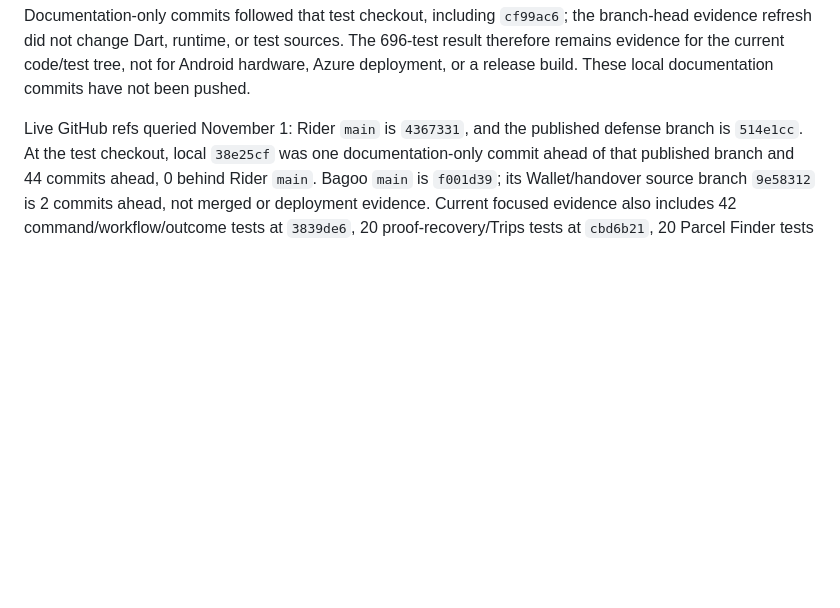
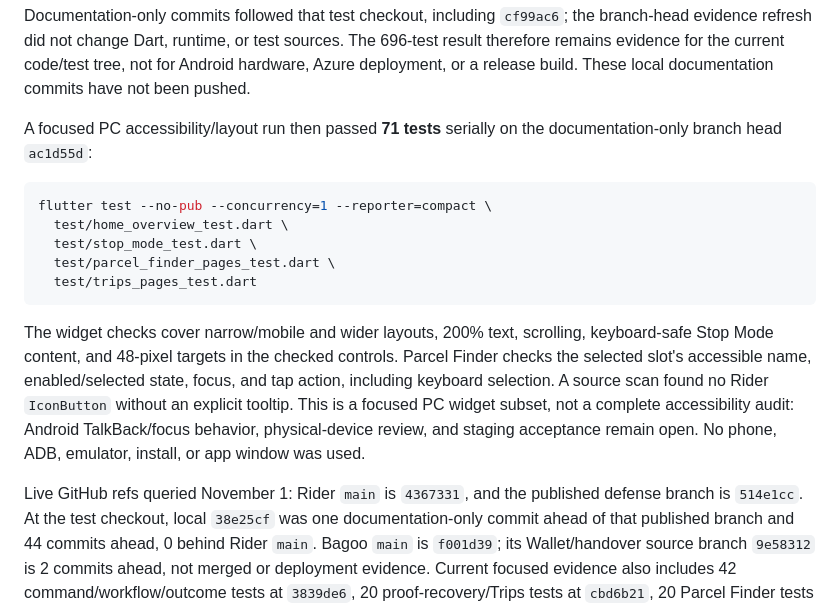
Before and after one commit to Auvryy/BagooPH-rider-mobile, a Markdown page: docs/VERIFICATION_AND_READINESS.md, the part around the change. GitHub-like rendering; blank space fills up the shorter version.

Commit message:
docs(rider): record PC accessibility evidence

````diff
--- a/docs/VERIFICATION_AND_READINESS.md
+++ b/docs/VERIFICATION_AND_READINESS.md
@@ -15,6 +15,26 @@ the branch-head evidence refresh did not change Dart, runtime, or test sources.
 The 696-test result therefore remains evidence for the current code/test tree,
 not for Android hardware, Azure deployment, or a release build. These local
 documentation commits have not been pushed.
+
+A focused PC accessibility/layout run then passed **71 tests** serially on the
+documentation-only branch head `ac1d55d`:
+
+```sh
+flutter test --no-pub --concurrency=1 --reporter=compact \
+  test/home_overview_test.dart \
+  test/stop_mode_test.dart \
+  test/parcel_finder_pages_test.dart \
+  test/trips_pages_test.dart
+```
+
+The widget checks cover narrow/mobile and wider layouts, 200% text, scrolling,
+keyboard-safe Stop Mode content, and 48-pixel targets in the checked controls.
+Parcel Finder checks the selected slot's accessible name, enabled/selected
+state, focus, and tap action, including keyboard selection. A source scan found
+no Rider `IconButton` without an explicit tooltip. This is a focused PC widget
+subset, not a complete accessibility audit: Android TalkBack/focus behavior,
+physical-device review, and staging acceptance remain open. No phone, ADB,
+emulator, install, or app window was used.
 
 Live GitHub refs queried November 1: Rider `main` is `4367331`, and the published
 defense branch is `514e1cc`. At the test checkout, local `38e25cf` was one
````
